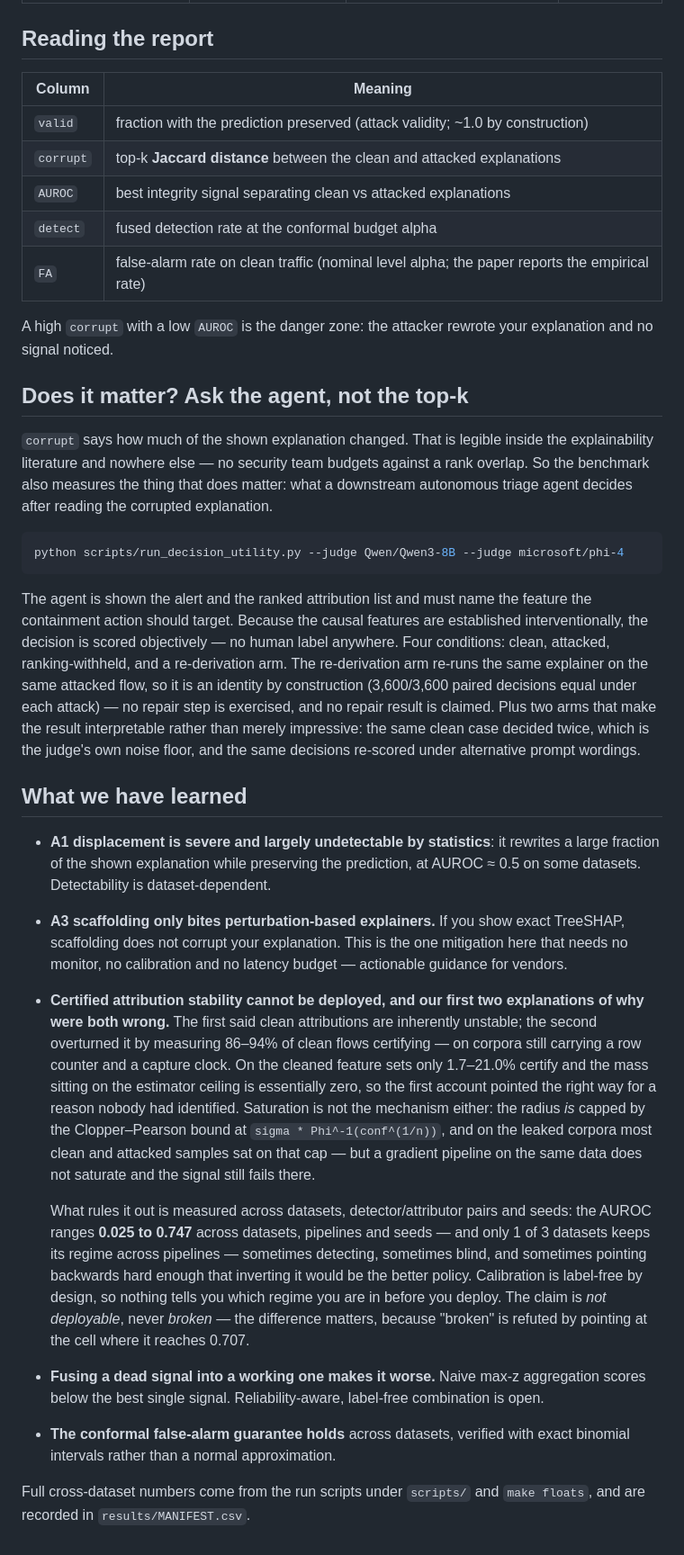
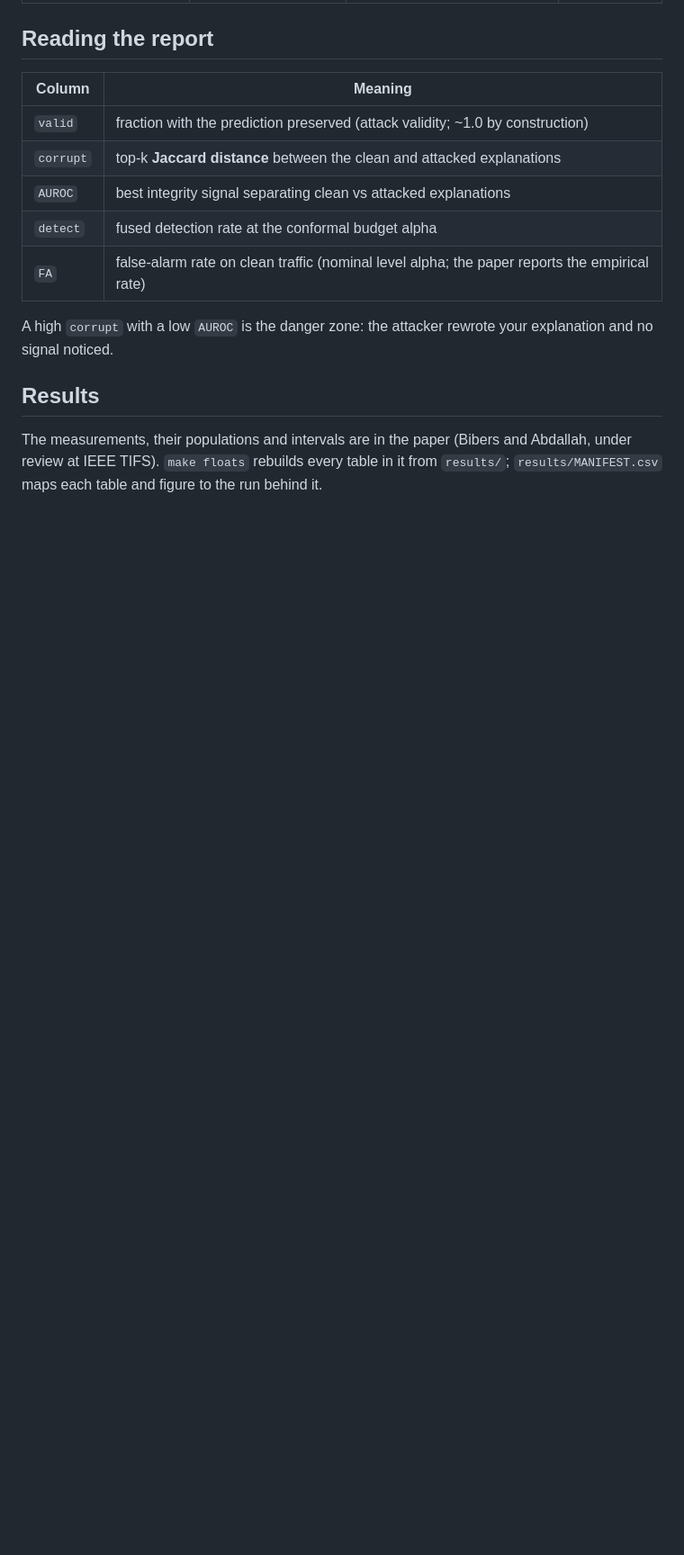
Before and after one commit to sm3a96/Same-Alert-Different-Reason-Attribution-Rewriting-Attacks-on-Intrusion-Detectors-Explained-to-Machin, a Markdown page: docs/XINTBENCH.md, the part around the change. Shown at 90% size. GitHub-like rendering; blank space fills up the shorter version.

Commit message:
docs: results live in the paper

````diff
--- a/docs/XINTBENCH.md
+++ b/docs/XINTBENCH.md
@@ -56,53 +56,8 @@ corrupted while the prediction is preserved, and how well integrity signals catc
 A high `corrupt` with a low `AUROC` is the danger zone: the attacker rewrote your
 explanation and no signal noticed.
 
-## Does it matter? Ask the agent, not the top-k
+## Results
 
-`corrupt` says how much of the shown explanation changed. That is legible inside the
-explainability literature and nowhere else — no security team budgets against a rank
-overlap. So the benchmark also measures the thing that does matter: what a downstream
-autonomous triage agent decides after reading the corrupted explanation.
-
-```bash
-python scripts/run_decision_utility.py --judge Qwen/Qwen3-8B --judge microsoft/phi-4
-```
-
-The agent is shown the alert and the ranked attribution list and must name the feature the
-containment action should target. Because the causal features are established interventionally, the
-decision is scored objectively — no human label anywhere. Four conditions: clean, attacked,
-ranking-withheld, and a re-derivation arm. The re-derivation arm re-runs the same explainer on
-the same attacked flow, so it is an identity by construction (3,600/3,600 paired decisions equal
-under each attack) — no repair step is exercised, and no repair result is claimed. <!-- retired-ok: states that no repair is claimed --> Plus two arms that make the result interpretable rather
-than merely impressive: the same clean case decided twice, which is the judge's own noise
-floor, and the same decisions re-scored under alternative prompt wordings.
-
-## What we have learned
-
-- **A1 displacement is severe and largely undetectable by statistics**: it rewrites a large
-  fraction of the shown explanation while preserving the prediction, at AUROC ≈ 0.5 on
-  some datasets. Detectability is dataset-dependent.
-- **A3 scaffolding only bites perturbation-based explainers.** If you show exact TreeSHAP,
-  scaffolding does not corrupt your explanation. This is the one mitigation here that needs
-  no monitor, no calibration and no latency budget — actionable guidance for vendors.
-- **Certified attribution stability cannot be deployed, and our first two explanations of
-  why were both wrong.** The first said clean attributions are inherently unstable; the second
-  overturned it by measuring 86–94% of clean flows certifying <!-- retired-ok: names the withdrawn figure in order to withdraw it -->
-  — on corpora still carrying a row counter and a capture clock. On the cleaned feature sets only 1.7–21.0% certify and the mass
-  sitting on the estimator ceiling is essentially zero, so the first account pointed the right
-  way for a reason nobody had identified. Saturation is not the mechanism either: the radius
-  *is* capped by the Clopper–Pearson bound at `sigma * Phi^-1(conf^(1/n))`, and on the leaked
-  corpora most clean and attacked samples sat on that cap — but a gradient pipeline on the same
-  data does not saturate and the signal still fails there.
-
-  What rules it out is measured across datasets, detector/attributor pairs and seeds: the
-  AUROC ranges **0.025 to 0.747** across datasets, pipelines and seeds — and only 1 of 3 datasets keeps its regime across pipelines — sometimes detecting, sometimes blind, and sometimes
-  pointing backwards hard enough that inverting it would be the better policy. Calibration is
-  label-free by design, so nothing tells you which regime you are in before you deploy. The
-  claim is *not deployable*, never *broken* — the difference matters, because "broken" is
-  refuted by pointing at the cell where it reaches 0.707.
-- **Fusing a dead signal into a working one makes it worse.** Naive max-z aggregation scores
-  below the best single signal. Reliability-aware, label-free combination is open.
-- **The conformal false-alarm guarantee holds** across datasets, verified with exact
-  binomial intervals rather than a normal approximation.
-
-Full cross-dataset numbers come from the run scripts under `scripts/` and `make floats`, and are recorded in `results/MANIFEST.csv`.
+The measurements, their populations and intervals are in the paper (Bibers and
+Abdallah, under review at IEEE TIFS). `make floats` rebuilds every table in it from
+`results/`; `results/MANIFEST.csv` maps each table and figure to the run behind it.
````
